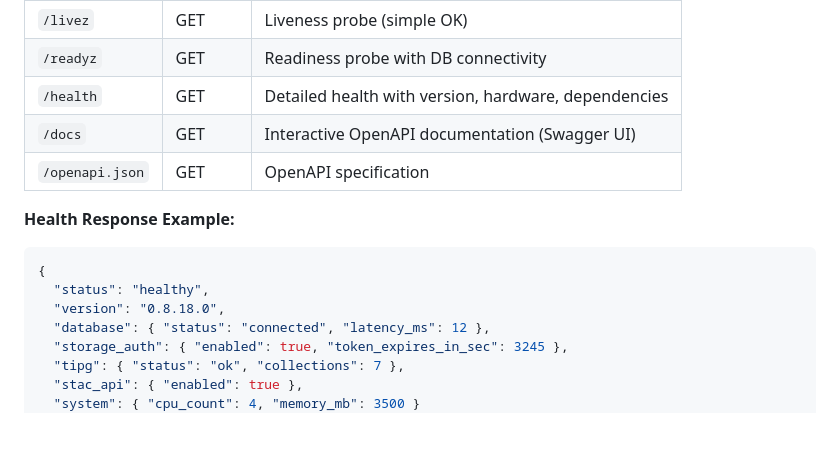
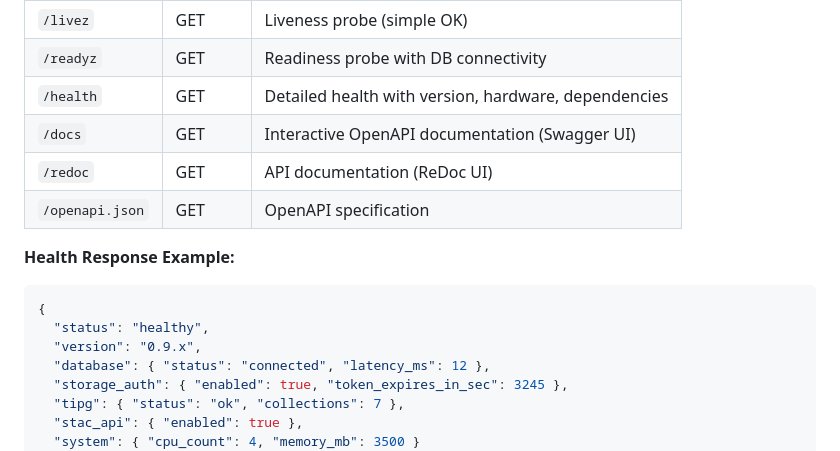
Before and after one commit to rob634/rmhtitiler, a Markdown page: docs/WIKI.md, the part around one of its changes. Rendered like a GitHub page; blank space fills up the shorter version.

Commit message:
docs: add /redoc, update stale version and date in WIKI
Co-Authored-By: Claude Opus 4.6 <noreply@anthropic.com>

````diff
--- a/docs/WIKI.md
+++ b/docs/WIKI.md
@@ -226,13 +226,14 @@ https://{titiler-service-url}
 | `/readyz` | GET | Readiness probe with DB connectivity |
 | `/health` | GET | Detailed health with version, hardware, dependencies |
 | `/docs` | GET | Interactive OpenAPI documentation (Swagger UI) |
+| `/redoc` | GET | API documentation (ReDoc UI) |
 | `/openapi.json` | GET | OpenAPI specification |
 
 **Health Response Example:**
 ```json
 {
   "status": "healthy",
-  "version": "0.8.18.0",
+  "version": "0.9.x",
   "database": { "status": "connected", "latency_ms": 12 },
   "storage_auth": { "enabled": true, "token_expires_in_sec": 3245 },
   "tipg": { "status": "ok", "collections": 7 },
````
Also changed, not shown: other parts of docs/WIKI.md (+1 -1 lines).
